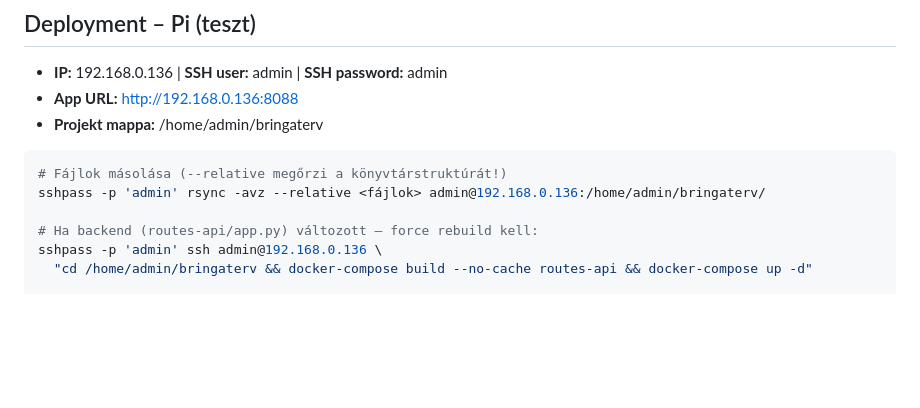
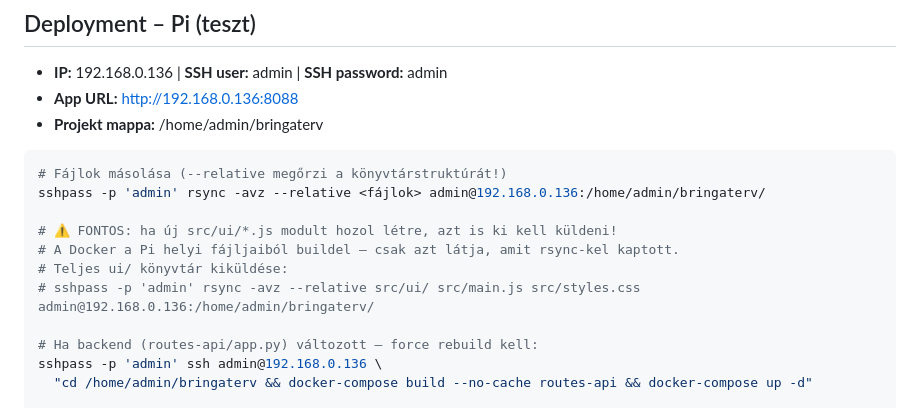
Before and after one commit to czdanika/bringaterv, a Markdown page: CLAUDE.md, the part around the change. Drawn GitHub-style; blank space fills up the shorter version.

Commit message:
docs: rsync figyelmeztetés – új modulokat ki kell küldeni Pi-re

```diff
--- a/CLAUDE.md
+++ b/CLAUDE.md
@@ -188,6 +188,11 @@ GET/PUT/DELETE /api/strava/app-config   Per-user Strava app credentials
 # Fájlok másolása (--relative megőrzi a könyvtárstruktúrát!)
 sshpass -p 'admin' rsync -avz --relative <fájlok> admin@192.168.0.136:/home/admin/bringaterv/
 
+# ⚠️ FONTOS: ha új src/ui/*.js modult hozol létre, azt is ki kell küldeni!
+# A Docker a Pi helyi fájljaiból buildel – csak azt látja, amit rsync-kel kaptott.
+# Teljes ui/ könyvtár kiküldése:
+# sshpass -p 'admin' rsync -avz --relative src/ui/ src/main.js src/styles.css admin@192.168.0.136:/home/admin/bringaterv/
+
 # Ha backend (routes-api/app.py) változott – force rebuild kell:
 sshpass -p 'admin' ssh admin@192.168.0.136 \
   "cd /home/admin/bringaterv && docker-compose build --no-cache routes-api && docker-compose up -d"
```
